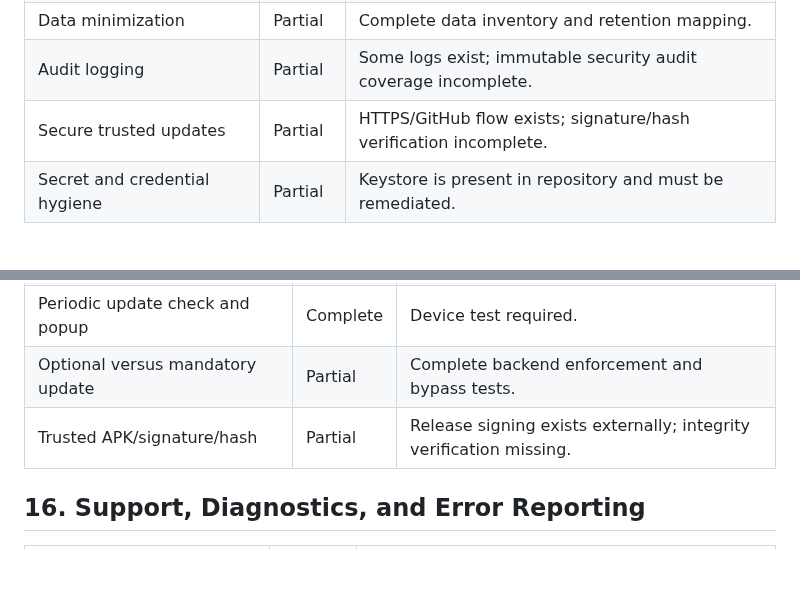
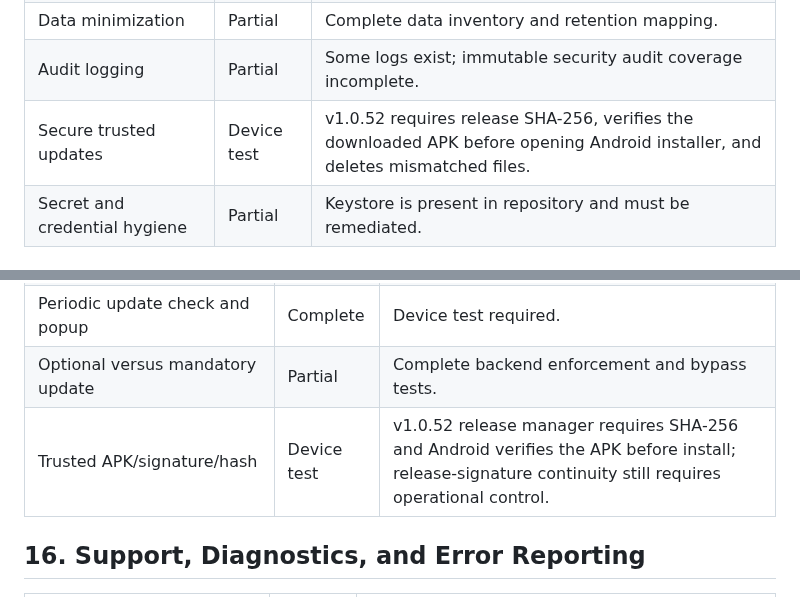
Before and after one commit to md-arif-hasnat/kidsguard-screen, a Markdown page: SPECIFICATION_COMPLIANCE.md, 2 parts joined by grey strips. GitHub-like rendering; blank space fills up the shorter version.

Commit message:
docs: record secure APK verification

```diff
--- a/SPECIFICATION_COMPLIANCE.md
+++ b/SPECIFICATION_COMPLIANCE.md
@@ -150,7 +150,7 @@ Status legend:
 | Account/data deletion | Partial | Functions exist; deploy and E2E test. |
 | Data minimization | Partial | Complete data inventory and retention mapping. |
 | Audit logging | Partial | Some logs exist; immutable security audit coverage incomplete. |
-| Secure trusted updates | Partial | HTTPS/GitHub flow exists; signature/hash verification incomplete. |
+| Secure trusted updates | Device test | v1.0.52 requires release SHA-256, verifies the downloaded APK before opening Android installer, and deletes mismatched files. |
 | Secret and credential hygiene | Partial | Keystore is present in repository and must be remediated. |
 
 ## 11. Child Device Health and Connectivity
@@ -214,7 +214,7 @@ Status legend:
 | Internal release states | Partial | UI exists; Draft/Testing/Published/Deprecated lifecycle incomplete. |
 | Periodic update check and popup | Complete | Device test required. |
 | Optional versus mandatory update | Partial | Complete backend enforcement and bypass tests. |
-| Trusted APK/signature/hash | Partial | Release signing exists externally; integrity verification missing. |
+| Trusted APK/signature/hash | Device test | v1.0.52 release manager requires SHA-256 and Android verifies the APK before install; release-signature continuity still requires operational control. |
 
 ## 16. Support, Diagnostics, and Error Reporting
 
```
